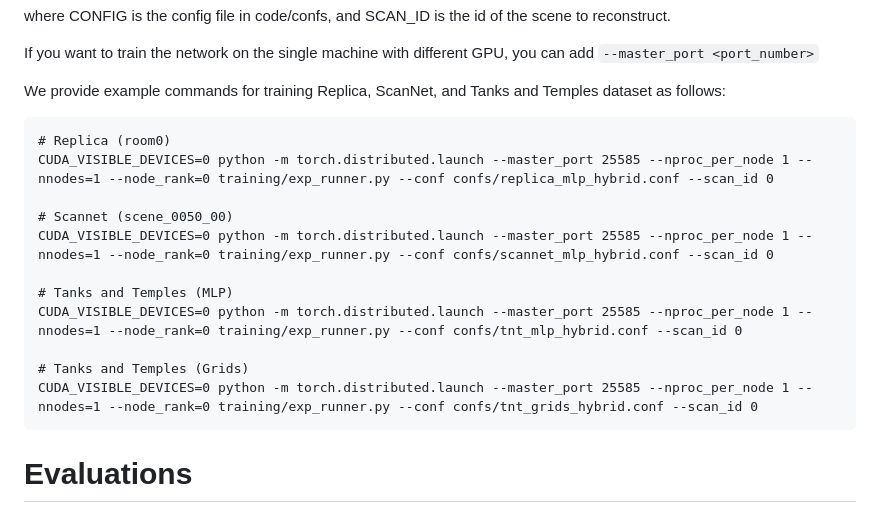
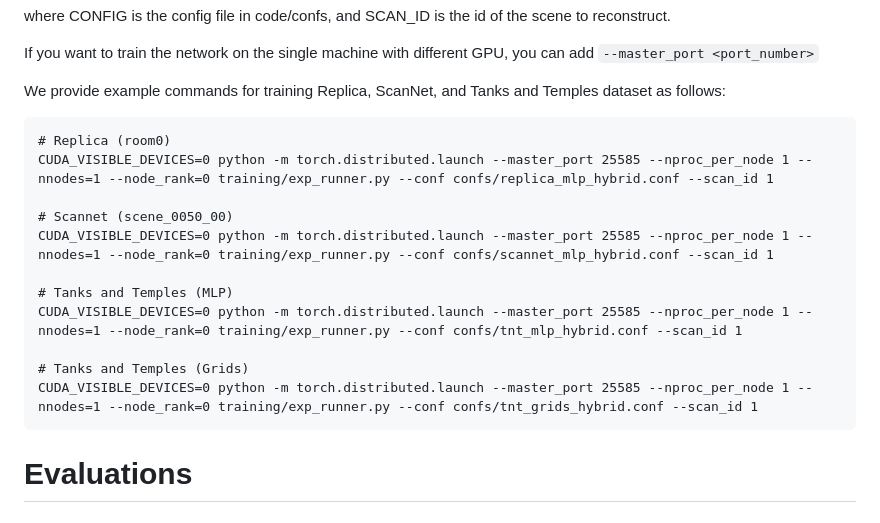
Before and after one commit to shawLyu/Occ-SDF-Hybrid, a Markdown page: README.md, the part around the change. Rendered like a GitHub page.

````diff
--- a/README.md
+++ b/README.md
@@ -72,16 +72,16 @@ where CONFIG is the config file in code/confs, and SCAN_ID is the id of the scen
 We provide example commands for training Replica, ScanNet, and Tanks and Temples dataset as follows:
 ```
 # Replica (room0)
-CUDA_VISIBLE_DEVICES=0 python -m torch.distributed.launch --master_port 25585 --nproc_per_node 1 --nnodes=1 --node_rank=0 training/exp_runner.py --conf confs/replica_mlp_hybrid.conf --scan_id 0
+CUDA_VISIBLE_DEVICES=0 python -m torch.distributed.launch --master_port 25585 --nproc_per_node 1 --nnodes=1 --node_rank=0 training/exp_runner.py --conf confs/replica_mlp_hybrid.conf --scan_id 1
 
 # Scannet (scene_0050_00)
-CUDA_VISIBLE_DEVICES=0 python -m torch.distributed.launch --master_port 25585 --nproc_per_node 1 --nnodes=1 --node_rank=0 training/exp_runner.py --conf confs/scannet_mlp_hybrid.conf --scan_id 0
+CUDA_VISIBLE_DEVICES=0 python -m torch.distributed.launch --master_port 25585 --nproc_per_node 1 --nnodes=1 --node_rank=0 training/exp_runner.py --conf confs/scannet_mlp_hybrid.conf --scan_id 1
 
 # Tanks and Temples (MLP)
-CUDA_VISIBLE_DEVICES=0 python -m torch.distributed.launch --master_port 25585 --nproc_per_node 1 --nnodes=1 --node_rank=0 training/exp_runner.py --conf confs/tnt_mlp_hybrid.conf --scan_id 0
+CUDA_VISIBLE_DEVICES=0 python -m torch.distributed.launch --master_port 25585 --nproc_per_node 1 --nnodes=1 --node_rank=0 training/exp_runner.py --conf confs/tnt_mlp_hybrid.conf --scan_id 1
 
 # Tanks and Temples (Grids)
-CUDA_VISIBLE_DEVICES=0 python -m torch.distributed.launch --master_port 25585 --nproc_per_node 1 --nnodes=1 --node_rank=0 training/exp_runner.py --conf confs/tnt_grids_hybrid.conf --scan_id 0
+CUDA_VISIBLE_DEVICES=0 python -m torch.distributed.launch --master_port 25585 --nproc_per_node 1 --nnodes=1 --node_rank=0 training/exp_runner.py --conf confs/tnt_grids_hybrid.conf --scan_id 1
 ```
 
 # Evaluations
````
